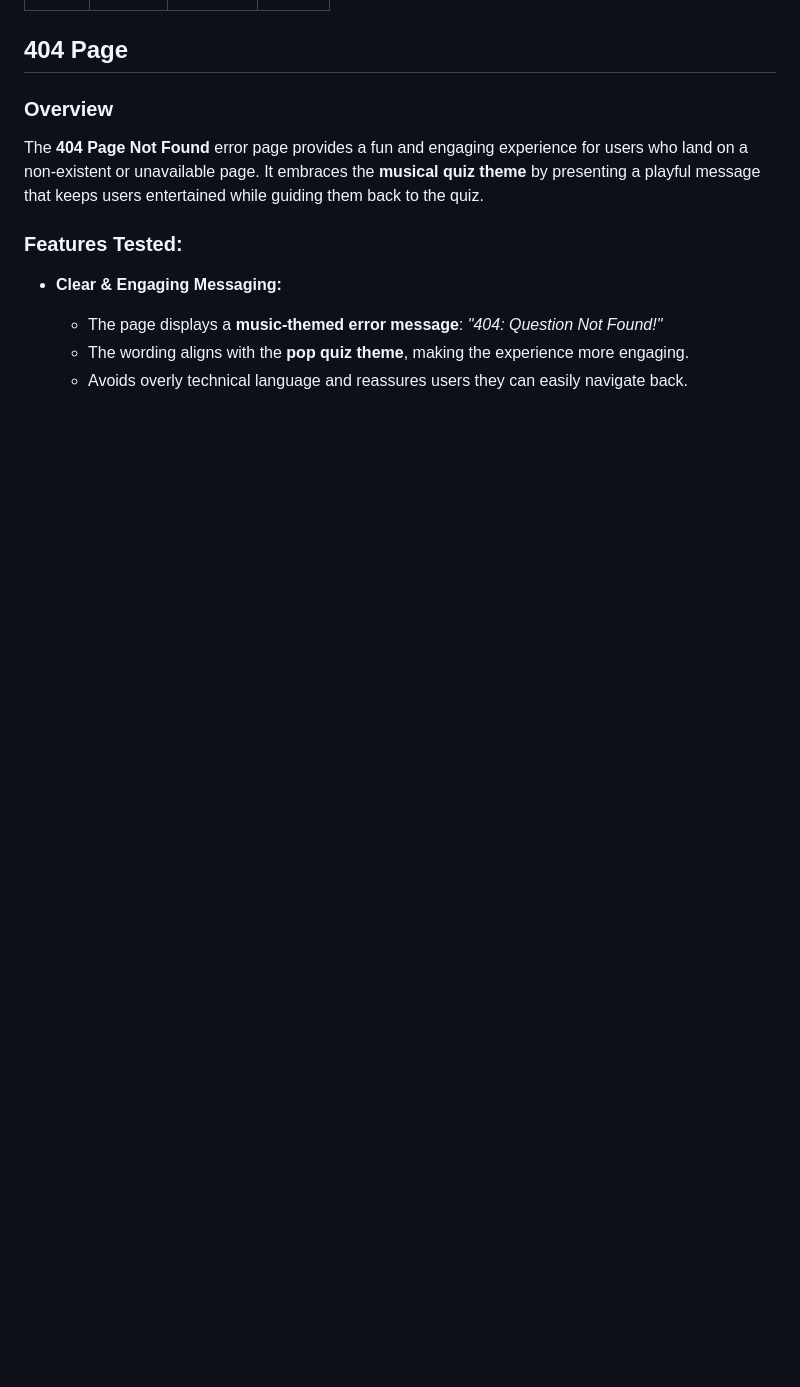
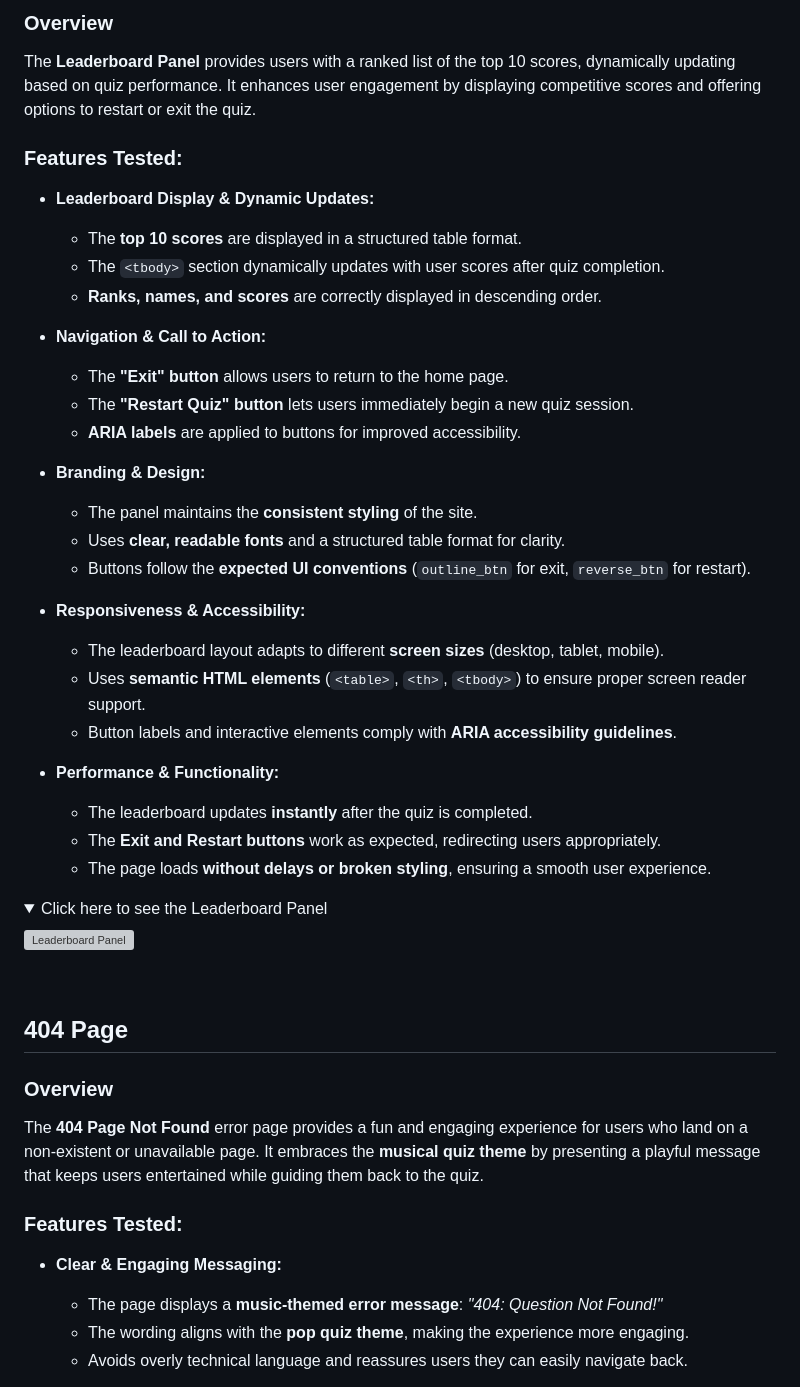
Before and after one commit to sd-powell/portfolio_project_2, a Markdown page: TESTING.md, the part around one of its changes. Drawn GitHub-style; folded sections open; blank space fills up the shorter version; grey boxes are pictures that could not be loaded.

```diff
--- a/TESTING.md
+++ b/TESTING.md
@@ -69,3 +115,39 @@ I've tested my deployed project using the Lighthouse Audit tool to test the perf
+### Overview
+The **Leaderboard Panel** provides users with a ranked list of the top 10 scores, dynamically updating based on quiz performance. It enhances user engagement by displaying competitive scores and offering options to restart or exit the quiz.
+
+### Features Tested:
+- **Leaderboard Display & Dynamic Updates:**
+  - The **top 10 scores** are displayed in a structured table format.
+  - The `<tbody>` section dynamically updates with user scores after quiz completion.
+  - **Ranks, names, and scores** are correctly displayed in descending order.
+
+- **Navigation & Call to Action:**
+  - The **"Exit" button** allows users to return to the home page.
+  - The **"Restart Quiz" button** lets users immediately begin a new quiz session.
+  - **ARIA labels** are applied to buttons for improved accessibility.
+
+- **Branding & Design:**
+  - The panel maintains the **consistent styling** of the site.
+  - Uses **clear, readable fonts** and a structured table format for clarity.
+  - Buttons follow the **expected UI conventions** (`outline_btn` for exit, `reverse_btn` for restart).
+
+- **Responsiveness & Accessibility:**
+  - The leaderboard layout adapts to different **screen sizes** (desktop, tablet, mobile).
+  - Uses **semantic HTML elements** (`<table>`, `<th>`, `<tbody>`) to ensure proper screen reader support.
+  - Button labels and interactive elements comply with **ARIA accessibility guidelines**.
+
+- **Performance & Functionality:**
+  - The leaderboard updates **instantly** after the quiz is completed.
+  - The **Exit and Restart buttons** work as expected, redirecting users appropriately.
+  - The page loads **without delays or broken styling**, ensuring a smooth user experience.
+
+<details>
+<summary>Click here to see the Leaderboard Panel</summary>
+
+![Leaderboard Panel](documentation/testing-features-leaderboard.webp)
+
+</details>
+<br>
 
 ## 404 Page
 
```
Also changed, not shown: other parts of TESTING.md (+46 -0 lines).
